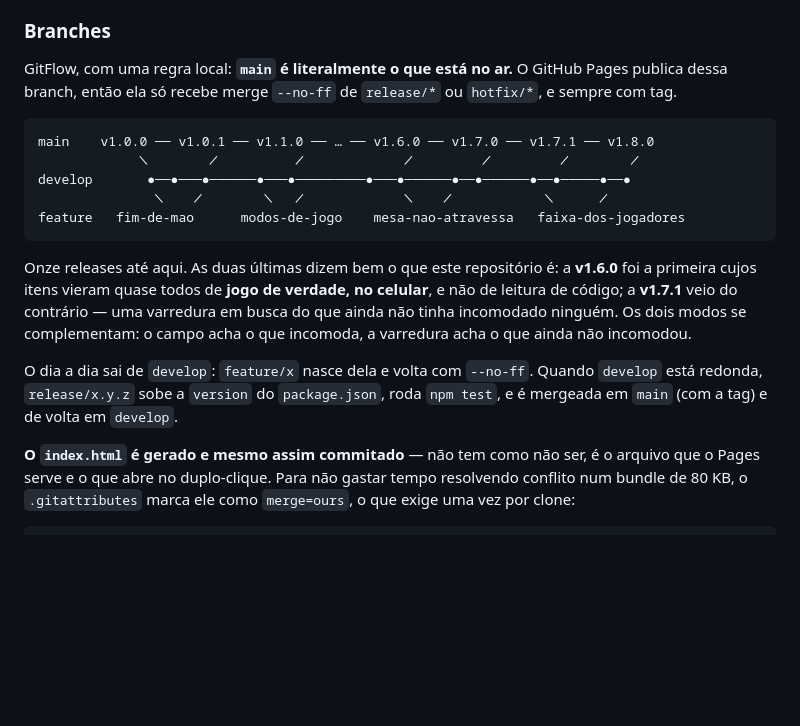
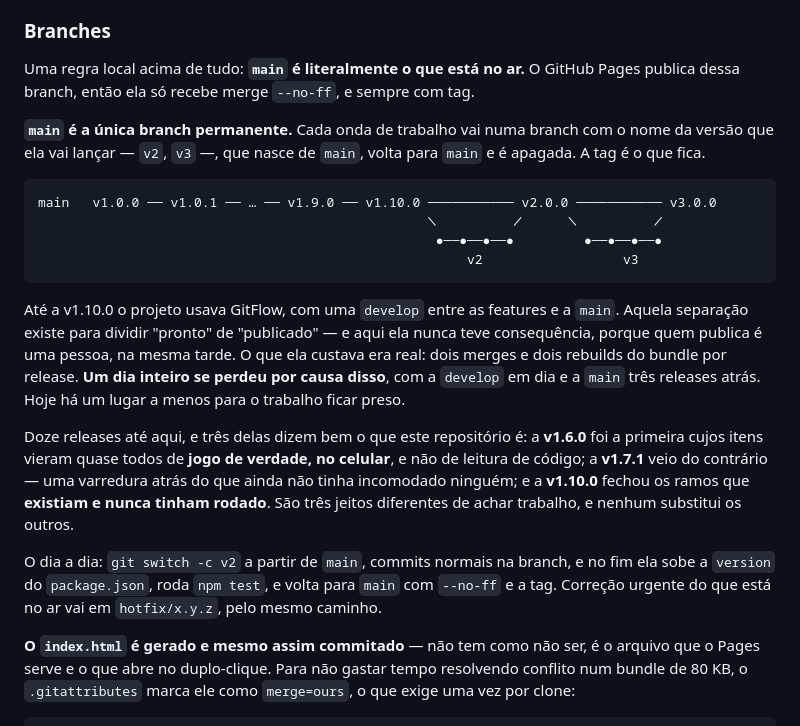
Before and after one commit to RicardoColombo01/domino-bar, a Markdown page: README.md, the part around the change. GitHub-like rendering; blank space fills up the shorter version.

````diff
--- a/README.md
+++ b/README.md
@@ -263,27 +263,36 @@ quebra-se de propósito a linha que ela deveria proteger e confere-se que ela ca
 
 ### Branches
 
-GitFlow, com uma regra local: **`main` é literalmente o que está no ar.** O GitHub Pages
-publica dessa branch, então ela só recebe merge `--no-ff` de `release/*` ou `hotfix/*`, e
-sempre com tag.
+Uma regra local acima de tudo: **`main` é literalmente o que está no ar.** O GitHub Pages
+publica dessa branch, então ela só recebe merge `--no-ff`, e sempre com tag.
+
+**`main` é a única branch permanente.** Cada onda de trabalho vai numa branch com o nome da
+versão que ela vai lançar — `v2`, `v3` —, que nasce de `main`, volta para `main` e é
+apagada. A tag é o que fica.
 
 ```
-main    v1.0.0 ── v1.0.1 ── v1.1.0 ── … ── v1.6.0 ── v1.7.0 ── v1.7.1 ── v1.8.0
-             ╲        ╱          ╱             ╱         ╱         ╱        ╱
-develop       ●──●───●──────●───●─────────●───●──────●──●──────●──●─────●──●
-               ╲    ╱        ╲   ╱             ╲    ╱            ╲      ╱
-feature   fim-de-mao      modos-de-jogo    mesa-nao-atravessa   faixa-dos-jogadores
+main   v1.0.0 ── v1.0.1 ── … ── v1.9.0 ── v1.10.0 ─────────── v2.0.0 ─────────── v3.0.0
+                                                  ╲          ╱      ╲          ╱
+                                                   ●──●──●──●         ●──●──●──●
+                                                       v2                  v3
 ```
 
-Onze releases até aqui. As duas últimas dizem bem o que este repositório é: a **v1.6.0**
-foi a primeira cujos itens vieram quase todos de **jogo de verdade, no celular**, e não de
-leitura de código; a **v1.7.1** veio do contrário — uma varredura em busca do que ainda
-não tinha incomodado ninguém. Os dois modos se complementam: o campo acha o que incomoda,
-a varredura acha o que ainda não incomodou.
+Até a v1.10.0 o projeto usava GitFlow, com uma `develop` entre as features e a `main`.
+Aquela separação existe para dividir "pronto" de "publicado" — e aqui ela nunca teve
+consequência, porque quem publica é uma pessoa, na mesma tarde. O que ela custava era real:
+dois merges e dois rebuilds do bundle por release. **Um dia inteiro se perdeu por causa
+disso**, com a `develop` em dia e a `main` três releases atrás. Hoje há um lugar a menos
+para o trabalho ficar preso.
 
-O dia a dia sai de `develop`: `feature/x` nasce dela e volta com `--no-ff`. Quando
-`develop` está redonda, `release/x.y.z` sobe a `version` do `package.json`, roda
-`npm test`, e é mergeada em `main` (com a tag) e de volta em `develop`.
+Doze releases até aqui, e três delas dizem bem o que este repositório é: a **v1.6.0** foi a
+primeira cujos itens vieram quase todos de **jogo de verdade, no celular**, e não de leitura
+de código; a **v1.7.1** veio do contrário — uma varredura atrás do que ainda não tinha
+incomodado ninguém; e a **v1.10.0** fechou os ramos que **existiam e nunca tinham rodado**.
+São três jeitos diferentes de achar trabalho, e nenhum substitui os outros.
+
+O dia a dia: `git switch -c v2` a partir de `main`, commits normais na branch, e no fim ela
+sobe a `version` do `package.json`, roda `npm test`, e volta para `main` com `--no-ff` e a
+tag. Correção urgente do que está no ar vai em `hotfix/x.y.z`, pelo mesmo caminho.
 
 **O `index.html` é gerado e mesmo assim commitado** — não tem como não ser, é o arquivo
 que o Pages serve e o que abre no duplo-clique. Para não gastar tempo resolvendo conflito
````
Also changed, not shown: CLAUDE.md (+50 -17 lines).
